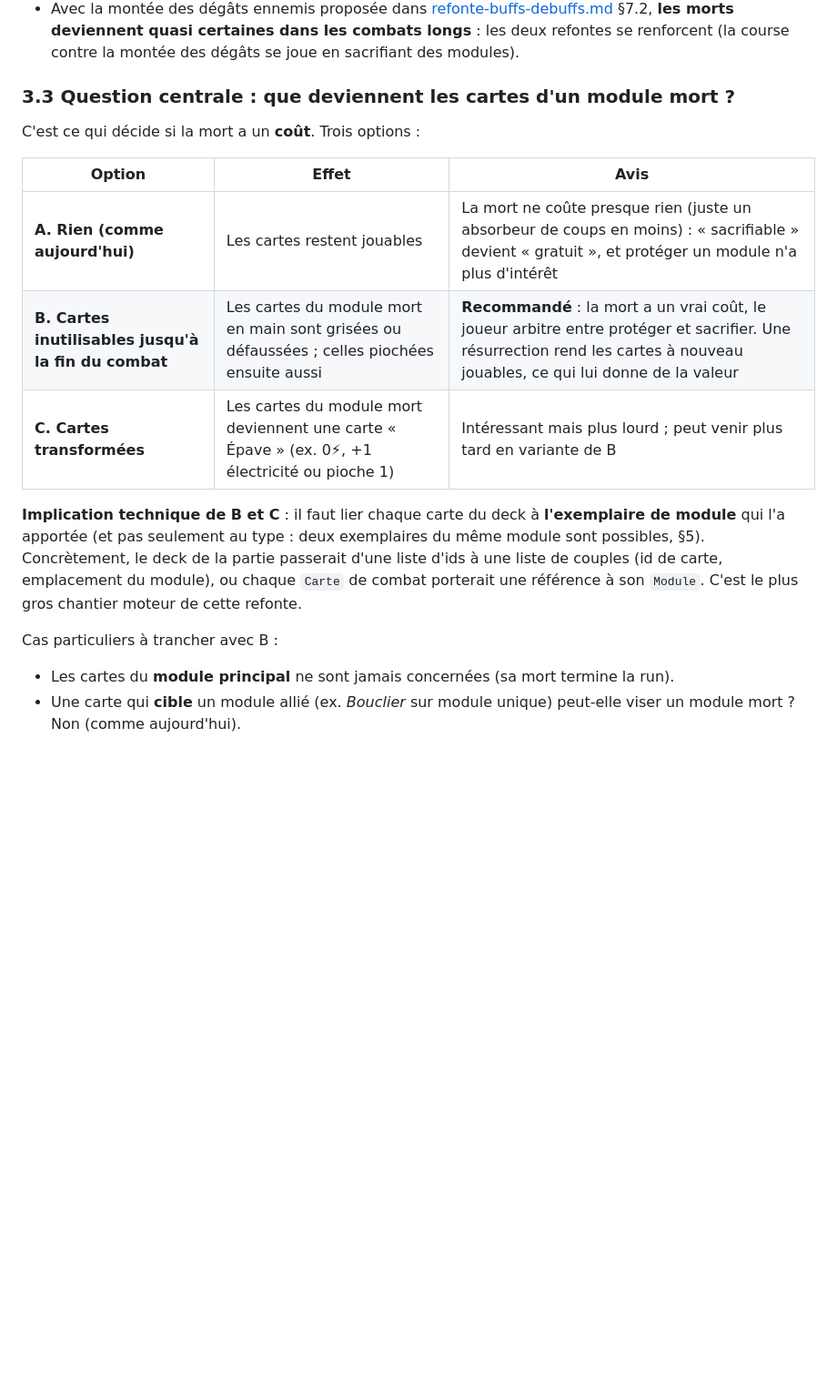
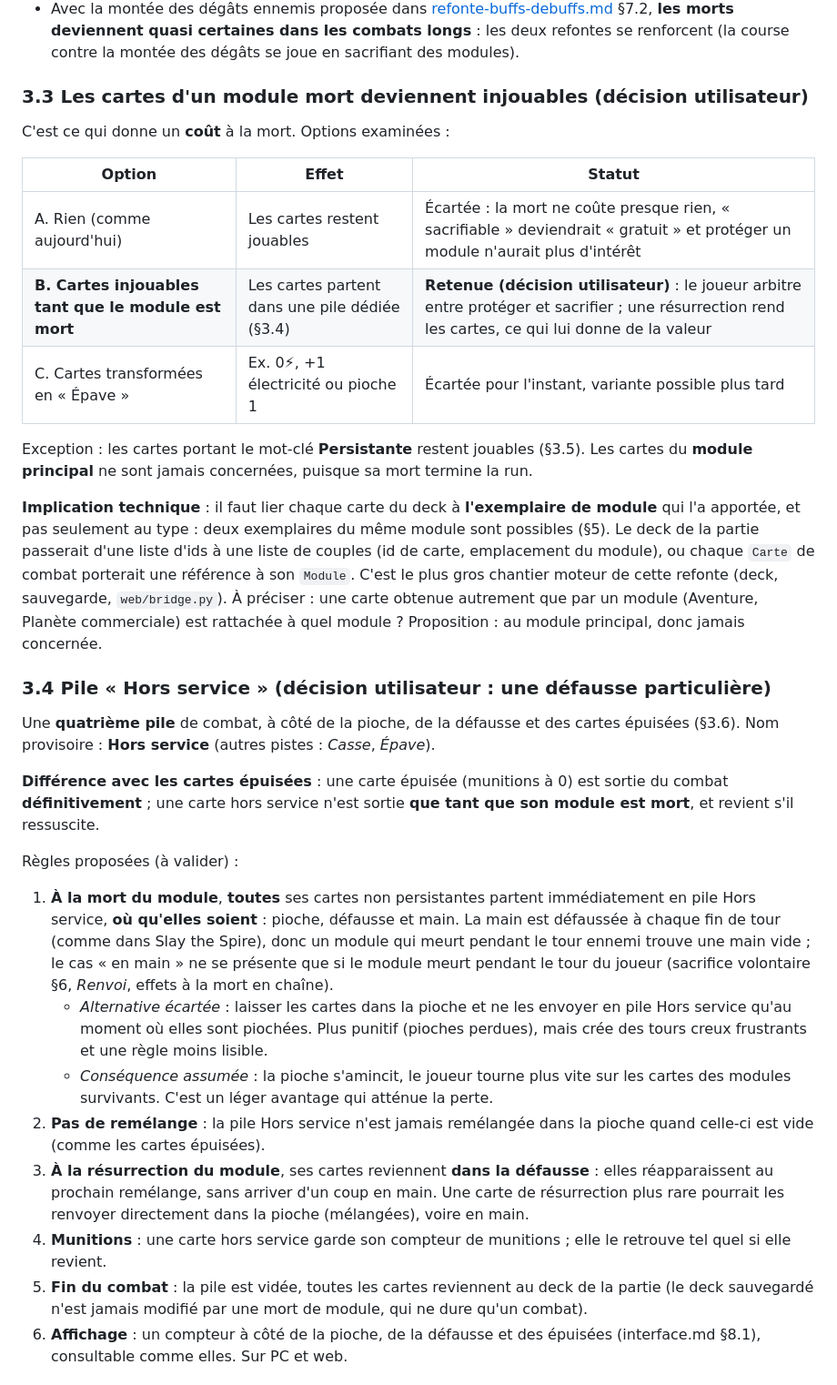
Before and after one commit to lyanaeran/tomcard, a Markdown page: specs/refonte-modules.md, the part around one of its changes. Shown at 91% size. Rendered like a GitHub page; blank space fills up the shorter version.

Commit message:
specs : refonte modules - cartes d'un module mort injouables, pile Hors service, mot-cle Persistante
Co-Authored-By: Claude Opus 5.5 <noreply@anthropic.com>

```diff
--- a/specs/refonte-modules.md
+++ b/specs/refonte-modules.md
@@ -65,23 +65,57 @@ fichier sera supprimé. Pointeur depuis [a-trancher.md](a-trancher.md) §11.*
   dans les combats longs** : les deux refontes se renforcent (la course contre la montée des dégâts
   se joue en sacrifiant des modules).
 
-### 3.3 Question centrale : que deviennent les cartes d'un module mort ?
+### 3.3 Les cartes d'un module mort deviennent injouables (décision utilisateur)
 
-C'est ce qui décide si la mort a un **coût**. Trois options :
+C'est ce qui donne un **coût** à la mort. Options examinées :
 
-| Option | Effet | Avis |
+| Option | Effet | Statut |
 |---|---|---|
-| **A. Rien (comme aujourd'hui)** | Les cartes restent jouables | La mort ne coûte presque rien (juste un absorbeur de coups en moins) : « sacrifiable » devient « gratuit », et protéger un module n'a plus d'intérêt |
-| **B. Cartes inutilisables jusqu'à la fin du combat** | Les cartes du module mort en main sont grisées ou défaussées ; celles piochées ensuite aussi | **Recommandé** : la mort a un vrai coût, le joueur arbitre entre protéger et sacrifier. Une résurrection rend les cartes à nouveau jouables, ce qui lui donne de la valeur |
-| **C. Cartes transformées** | Les cartes du module mort deviennent une carte « Épave » (ex. 0⚡, +1 électricité ou pioche 1) | Intéressant mais plus lourd ; peut venir plus tard en variante de B |
+| A. Rien (comme aujourd'hui) | Les cartes restent jouables | Écartée : la mort ne coûte presque rien, « sacrifiable » deviendrait « gratuit » et protéger un module n'aurait plus d'intérêt |
+| **B. Cartes injouables tant que le module est mort** | Les cartes partent dans une pile dédiée (§3.4) | **Retenue (décision utilisateur)** : le joueur arbitre entre protéger et sacrifier ; une résurrection rend les cartes, ce qui lui donne de la valeur |
+| C. Cartes transformées en « Épave » | Ex. 0⚡, +1 électricité ou pioche 1 | Écartée pour l'instant, variante possible plus tard |
 
-**Implication technique de B et C** : il faut lier chaque carte du deck à **l'exemplaire de module**
-qui l'a apportée (et pas seulement au type : deux exemplaires du même module sont possibles, §5).
-Concrètement, le deck de la partie passerait d'une liste d'ids à une liste de couples (id de
-carte, emplacement du module), ou chaque `Carte` de combat porterait une référence à son `Module`.
-C'est le plus gros chantier moteur de cette refonte.
+Exception : les cartes portant le mot-clé **Persistante** restent jouables (§3.5). Les cartes du
+**module principal** ne sont jamais concernées, puisque sa mort termine la run.
 
-Cas particuliers à trancher avec B :
-- Les cartes du **module principal** ne sont jamais concernées (sa mort termine la run).
-- Une carte qui **cible** un module allié (ex. *Bouclier* sur module unique) peut-elle viser un
-  module mort ? Non (comme aujourd'hui).
+**Implication technique** : il faut lier chaque carte du deck à **l'exemplaire de module** qui l'a
+apportée, et pas seulement au type : deux exemplaires du même module sont possibles (§5). Le deck de
+la partie passerait d'une liste d'ids à une liste de couples (id de carte, emplacement du module),
+ou chaque `Carte` de combat porterait une référence à son `Module`. C'est le plus gros chantier
+moteur de cette refonte (deck, sauvegarde, `web/bridge.py`). À préciser : une carte obtenue
+autrement que par un module (Aventure, Planète commerciale) est rattachée à quel module ? Proposition
+: au module principal, donc jamais concernée.
+
+### 3.4 Pile « Hors service » (décision utilisateur : une défausse particulière)
+
+Une **quatrième pile** de combat, à côté de la pioche, de la défausse et des cartes épuisées
+(§3.6). Nom provisoire : **Hors service** (autres pistes : *Casse*, *Épave*).
+
+**Différence avec les cartes épuisées** : une carte épuisée (munitions à 0) est sortie du combat
+**définitivement** ; une carte hors service n'est sortie **que tant que son module est mort**, et
+revient s'il ressuscite.
+
+Règles proposées (à valider) :
+
+1. **À la mort du module**, **toutes** ses cartes non persistantes partent immédiatement en pile
+   Hors service, **où qu'elles soient** : pioche, défausse et main. La main est défaussée à chaque
+   fin de tour (comme dans Slay the Spire), donc un module qui meurt pendant le tour ennemi trouve
+   une main vide ; le cas « en main » ne se présente que si le module meurt pendant le tour du
+   joueur (sacrifice volontaire §6, *Renvoi*, effets à la mort en chaîne).
+   - *Alternative écartée* : laisser les cartes dans la pioche et ne les envoyer en pile Hors
+     service qu'au moment où elles sont piochées. Plus punitif (pioches perdues), mais crée des
+     tours creux frustrants et une règle moins lisible.
+   - *Conséquence assumée* : la pioche s'amincit, le joueur tourne plus vite sur les cartes des
+     modules survivants. C'est un léger avantage qui atténue la perte.
+2. **Pas de remélange** : la pile Hors service n'est jamais remélangée dans la pioche quand
+   celle-ci est vide (comme les cartes épuisées).
+3. **À la résurrection du module**, ses cartes reviennent **dans la défausse** : elles réapparaissent
+   au prochain remélange, sans arriver d'un coup en main. Une carte de résurrection plus rare
+   pourrait les renvoyer directement dans la pioche (mélangées), voire en main.
+4. **Munitions** : une carte hors service garde son compteur de munitions ; elle le retrouve tel
+   quel si elle revient.
+5. **Fin du combat** : la pile est vidée, toutes les cartes reviennent au deck de la partie (le
+   deck sauvegardé n'est jamais modifié par une mort de module, qui ne dure qu'un combat).
+6. **Affichage** : un compteur à côté de la pioche, de la défausse et des épuisées (interface.md
+   §8.1), consultable comme elles. Sur PC et web.
+
```
Also changed, not shown: other parts of specs/refonte-modules.md (+26 -5 lines).
